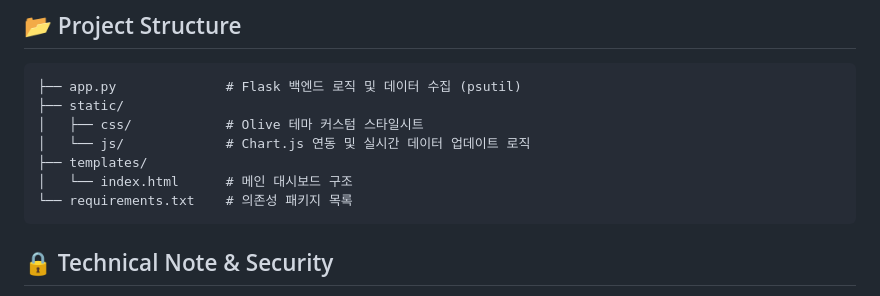
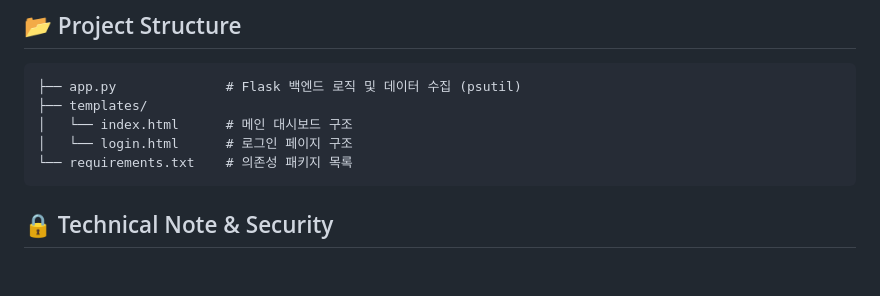
Before and after one commit to tongjookim/Real-time-Server-Monitoring-Web-Panel, a Markdown page: README.md, the part around the change. GitHub-like rendering; blank space fills up the shorter version.

````diff
--- a/README.md
+++ b/README.md
@@ -71,11 +71,9 @@ python app.py
 ## 📂 Project Structure
 ```
 ├── app.py              # Flask 백엔드 로직 및 데이터 수집 (psutil)
-├── static/
-│   ├── css/            # Olive 테마 커스텀 스타일시트
-│   └── js/             # Chart.js 연동 및 실시간 데이터 업데이트 로직
 ├── templates/
 │   └── index.html      # 메인 대시보드 구조
+│   └── login.html      # 로그인 페이지 구조
 └── requirements.txt    # 의존성 패키지 목록
 ```
 
````
